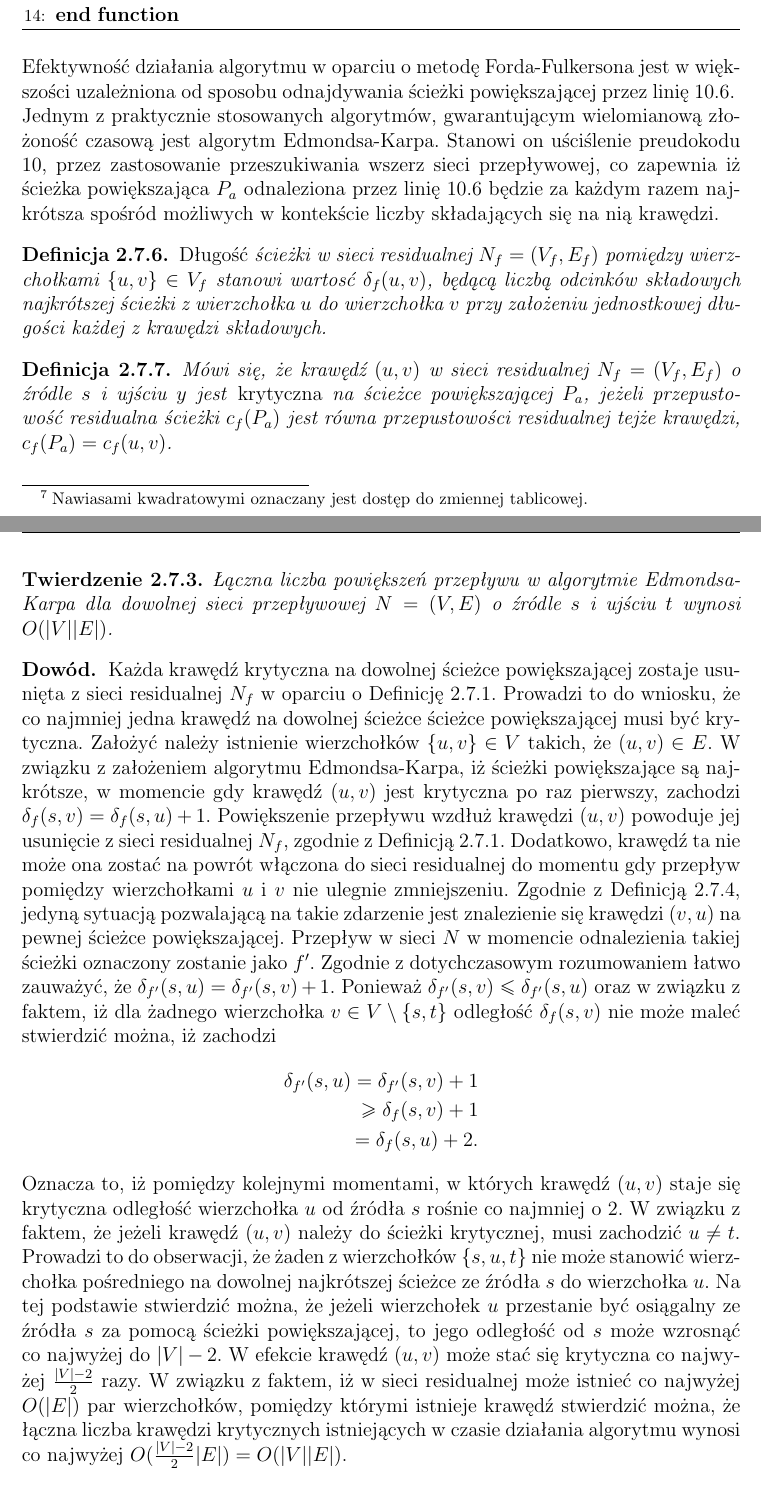
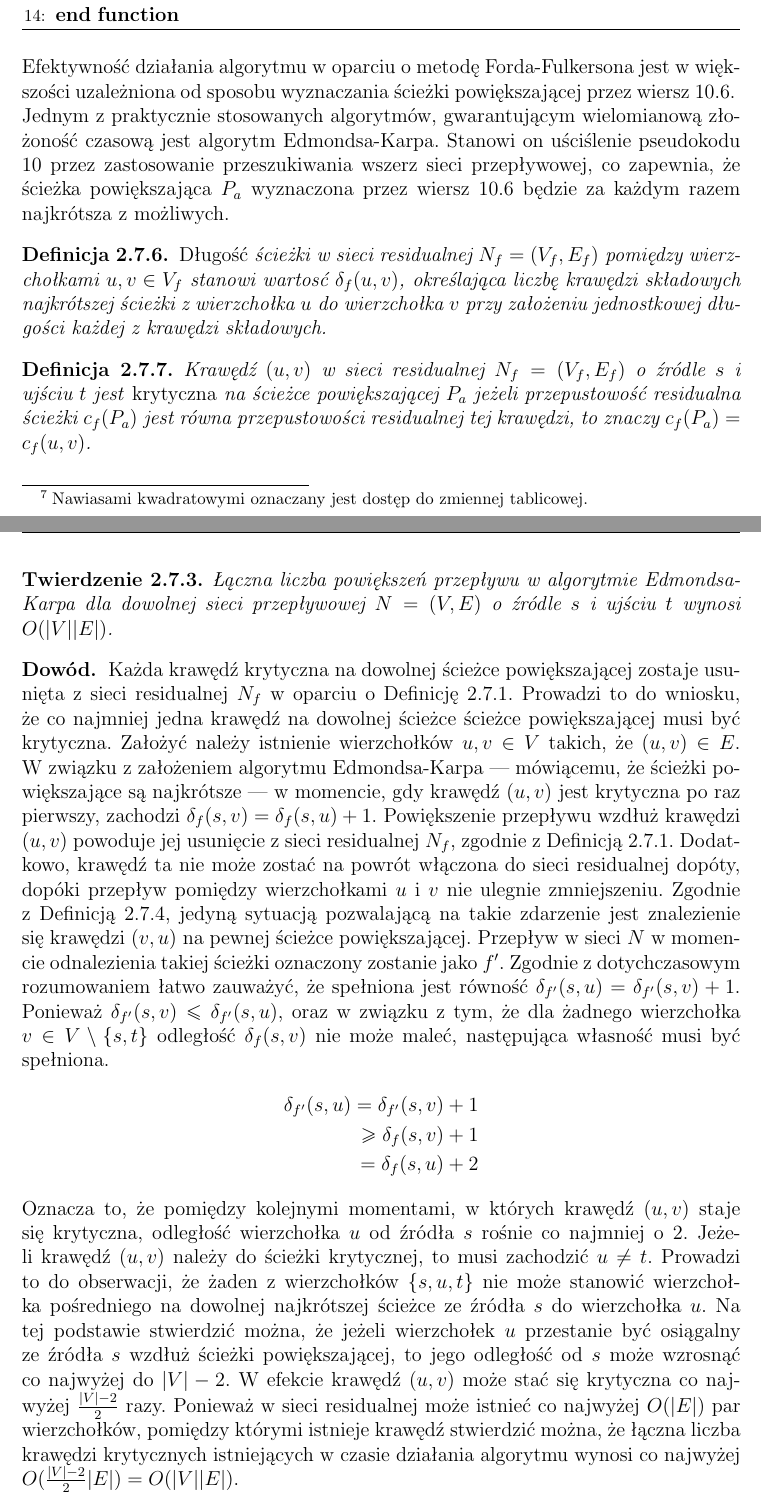
Before and after one commit to elkorn/vertex-cover-kernelization, a LaTeX thesis (thesis/Main.tex, which reads thesis/Supplementary-Edmonds-Karp.tex): two parts of pages 54 and 55 of 80, joined at a grey line, cut so that both start at the same text. Compiled offline with pdfLaTeX.

Commit message:
Fixes - Edmonds-Karp/

```diff
--- a/thesis/Supplementary-Edmonds-Karp.tex
+++ b/thesis/Supplementary-Edmonds-Karp.tex
@@ -126,8 +128,8 @@
   \end{bproof}
 }
 \subsubsection{\textbf{Algorytm Edmondsa-Karpa}}\label{sss_edmonds_karp}
-W konkretnej implementacji metody Forda-Fulkersona, powiększanie przepływu o przepływ residualny odbywa się za pośrednictwem aktualizacji przepływu $f[u,v]$\footnote{Nawiasami kwadratowymi oznaczany jest dostęp do zmiennej tablicowej.} między każdą parą wierzchołków $\{u,v\} \in V$.
-Proces ten powtarzany jest do momentu gdy sieć nie zawiera żadnej ścieżki powiększającej.
+W konkretnej implementacji metody Forda-Fulkersona powiększanie przepływu o przepływ residualny odbywa się przez aktualizację przepływu $f[u,v]$\footnote{Nawiasami kwadratowymi oznaczany jest dostęp do zmiennej tablicowej.} między każdą parą~wierzchołków $u,v \in V$.
+Proces ten powtarzany jest do dopóty, dopóki sieć zawiera ścieżkę powiększającą.
 \par{
   \begin{algorithm}
     \caption{Podstawowy algorytm Forda-Fulkersona}\label{alg_fordFulkersonConcrete}
@@ -156,40 +158,40 @@ Proces ten powtarzany jest do momentu gdy sieć nie zawiera żadnej ścieżki po
       \EndFunction
     \end{algorithmic}
   \end{algorithm}
-  Efektywność działania algorytmu w oparciu o metodę Forda-Fulkersona jest w~większości uzależniona od sposobu odnajdywania ścieżki powiększającej przez linię \algref{alg_fordFulkersonConcrete}{shortestPath}.
+  Efektywność działania algorytmu w oparciu o metodę Forda-Fulkersona jest w~większości uzależniona od sposobu wyznaczania ścieżki powiększającej przez wiersz \algref{alg_fordFulkersonConcrete}{shortestPath}.
   }
 \par{
   Jednym z praktycznie stosowanych algorytmów, gwarantującym wielomianową złożoność czasową jest algorytm Edmondsa-Karpa.
-  Stanowi on uściślenie preudokodu \ref{alg_fordFulkersonConcrete}, przez zastosowanie przeszukiwania wszerz sieci przepływowej, co zapewnia iż ścieżka powiększająca $P_a$ odnaleziona przez linię \algref{alg_fordFulkersonConcrete}{shortestPath} będzie za każdym razem najkrótsza spośród możliwych w kontekście liczby składających się na nią krawędzi.
+  Stanowi on uściślenie pseudokodu \ref{alg_fordFulkersonConcrete} przez zastosowanie przeszukiwania wszerz sieci przepływowej, co zapewnia, że ścieżka powiększająca $P_a$ wyznaczona przez wiersz \algref{alg_fordFulkersonConcrete}{shortestPath} będzie za każdym razem najkrótsza z możliwych.
   \begin{definition}
-    \emph{Długość} ścieżki w sieci residualnej $N_f=(V_f, E_f)$ pomiędzy wierzchołkami $\{u, v\} \in V_f$ stanowi wartosć $\delta_f(u, v)$, będącą liczbą odcinków składowych najkrótszej ścieżki z wierzchołka $u$ do wierzchołka $v$ przy założeniu jednostkowej długości każdej z krawędzi składowych.
+    \emph{Długość} ścieżki w sieci residualnej $N_f=(V_f, E_f)$ pomiędzy wierzchołkami $u, v \in V_f$ stanowi wartosć $\delta_f(u, v)$, określająca liczbę krawędzi składowych najkrótszej ścieżki z wierzchołka $u$ do wierzchołka $v$ przy założeniu jednostkowej długości każdej z krawędzi składowych.
   \end{definition}
   \begin{definition}
-    Mówi się, że krawędź $(u, v)$ w sieci residualnej $N_f=(V_f, E_f)$ o źródle $s$ i ujściu $y$ jest \emph{krytyczna} na ścieżce powiększającej $P_a$, jeżeli przepustowość residualna ścieżki $c_f(P_a)$ jest równa przepustowości residualnej tejże krawędzi, $c_f(P_a)=c_f(u, v)$.
+    Krawędź $(u, v)$ w sieci residualnej $N_f=(V_f, E_f)$ o źródle $s$ i ujściu $t$ jest \emph{krytyczna} na ścieżce powiększającej $P_a$ jeżeli przepustowość residualna ścieżki $c_f(P_a)$ jest równa przepustowości residualnej tej krawędzi, to znaczy $c_f(P_a)=c_f(u, v)$.
   \end{definition}
   \begin{theorem}\thlabel{th_augentation_complexity}
     Łączna liczba powiększeń przepływu w algorytmie Edmondsa-Karpa dla dowolnej sieci przepływowej $N=(V, E)$ o źródle $s$ i ujściu $t$ wynosi $O(|V||E|)$.
   \end{theorem}
   \begin{bproof}
-    Każda krawędź krytyczna na dowolnej ścieżce powiększającej zostaje usunięta z sieci residualnej $N_f$ w oparciu o Definicję \ref{def_residual_net}.
+    Każda krawędź krytyczna na dowolnej ścieżce powiększającej zostaje usunięta z sieci residualnej $N_f$ w oparciu o Definicję~\ref{def_residual_net}.
     Prowadzi to do wniosku, że co najmniej jedna krawędź na dowolnej ścieżce ścieżce powiększającej musi być krytyczna.
-    Założyć należy istnienie wierzchołków $\{u, v\} \in V$ takich, że $(u, v) \in E$.
-    W związku z założeniem algorytmu Edmondsa-Karpa, iż ścieżki powiększające są najkrótsze, w momencie gdy krawędź $(u, v)$ jest krytyczna po raz pierwszy, zachodzi $\delta_f(s, v)=\delta_f(s, u)+1$.
+    Założyć należy istnienie wierzchołków $u, v \in V$ takich, że $(u, v) \in E$.
+    W związku z założeniem algorytmu Edmondsa-Karpa --- mówiącemu, że ścieżki powiększające są najkrótsze --- w momencie, gdy krawędź $(u, v)$ jest krytyczna po raz pierwszy, zachodzi $\delta_f(s, v)=\delta_f(s, u)+1$.
     Powiększenie przepływu wzdłuż krawędzi $(u, v)$ powoduje jej usunięcie z sieci residualnej $N_f$, zgodnie z Definicją \ref{def_residual_net}.
-    Dodatkowo, krawędź ta nie może ona zostać na powrót włączona do sieci residualnej do momentu gdy przepływ pomiędzy wierzchołkami $u$ i $v$ nie ulegnie zmniejszeniu.
+    Dodatkowo, krawędź ta nie może zostać na powrót włączona do sieci residualnej dopóty, dopóki przepływ pomiędzy wierzchołkami $u$ i $v$ nie ulegnie zmniejszeniu.
     Zgodnie z Definicją \ref{def_flow_values}, jedyną sytuacją pozwalającą na takie zdarzenie jest znalezienie się krawędzi $(v, u)$ na pewnej ścieżce powiększającej.
     Przepływ w sieci $N$ w momencie odnalezienia takiej ścieżki oznaczony zostanie jako $f^\prime$.
-    Zgodnie z dotychczasowym rozumowaniem łatwo zauważyć, że $\delta_{f^\prime}(s, u)=\delta_{f^\prime}(s, v) + 1$.
-    Ponieważ $\delta_{f^\prime}(s, v) \leq \delta_{f^\prime}(s, u)$ oraz w związku z faktem, iż dla żadnego wierzchołka $v \in V\setminus \{s, t\}$ odległość $\delta_f(s, v)$ nie może maleć stwierdzić można, iż zachodzi \begin{align*}
+    Zgodnie z dotychczasowym rozumowaniem łatwo zauważyć, że spełniona jest równość $\delta_{f^\prime}(s, u)=\delta_{f^\prime}(s, v) + 1$.
+    Ponieważ $\delta_{f^\prime}(s, v) \leq \delta_{f^\prime}(s, u)$, oraz w związku z tym, że dla żadnego wierzchołka $v \in V\setminus \{s, t\}$ odległość $\delta_f(s, v)$ nie może maleć, następująca własność musi być spełniona. \begin{align*}
         \delta_{f^\prime}(s,u)=\delta_{f^\prime}(s,v)+1\\
                            \geq\delta_f(s, v)+1\\
-                              =\delta_f(s, u)+2.
+                              =\delta_f(s, u)+2
     \end{align*}
-    Oznacza to, iż pomiędzy kolejnymi momentami, w których krawędź $(u, v)$ staje się krytyczna odległość wierzchołka $u$ od źródła $s$ rośnie co najmniej o 2.
-    W związku z faktem, że jeżeli krawędź $(u, v)$ należy do ścieżki krytycznej, musi zachodzić $u \neq t$.
+    Oznacza to, że pomiędzy kolejnymi momentami, w których krawędź $(u, v)$ staje się krytyczna, odległość wierzchołka $u$ od źródła $s$ rośnie co najmniej o 2.
+    Jeżeli krawędź $(u, v)$ należy do ścieżki krytycznej, to musi zachodzić $u \neq t$.
     Prowadzi to do obserwacji, że żaden z wierzchołków $\{s, u, t\}$ nie może stanowić wierzchołka pośredniego na dowolnej najkrótszej ścieżce ze źródła $s$ do wierzchołka $u$.
-    Na tej podstawie stwierdzić można, że jeżeli wierzchołek $u$ przestanie być osiągalny ze źródła $s$ za pomocą ścieżki powiększającej, to jego odległość od $s$ może wzrosnąć co najwyżej do $|V|-2$.
+    Na tej podstawie stwierdzić można, że jeżeli wierzchołek $u$ przestanie być osiągalny ze źródła $s$ wzdłuż ścieżki powiększającej, to jego odległość od $s$ może wzrosnąć co najwyżej do $|V|-2$.
     W efekcie krawędź $(u, v)$ może stać się krytyczna co najwyżej $\frac{|V|-2}{2}$ razy.
-    W związku z faktem, iż w sieci residualnej może istnieć co najwyżej $O(|E|)$ par wierzchołków, pomiędzy którymi istnieje krawędź stwierdzić można, że łączna liczba krawędzi krytycznych istniejących w czasie działania algorytmu wynosi co najwyżej $O(\frac{|V|-2}{2}|E|)=O(|V||E|)$.
+    Ponieważ w sieci residualnej może istnieć co najwyżej $O(|E|)$ par wierzchołków, pomiędzy którymi istnieje krawędź stwierdzić można, że łączna liczba krawędzi krytycznych istniejących w czasie działania algorytmu wynosi co najwyżej $O(\frac{|V|-2}{2}|E|)=O(|V||E|)$.
   \end{bproof}
 
```
Also changed, not shown: thesis/Supplementary-Edmonds-Karp.tex (49 more changed lines).
